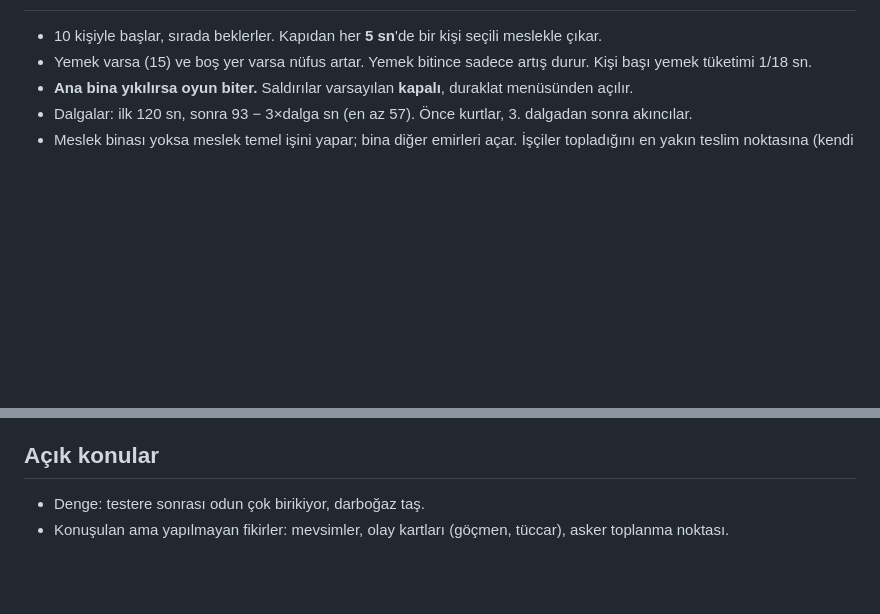
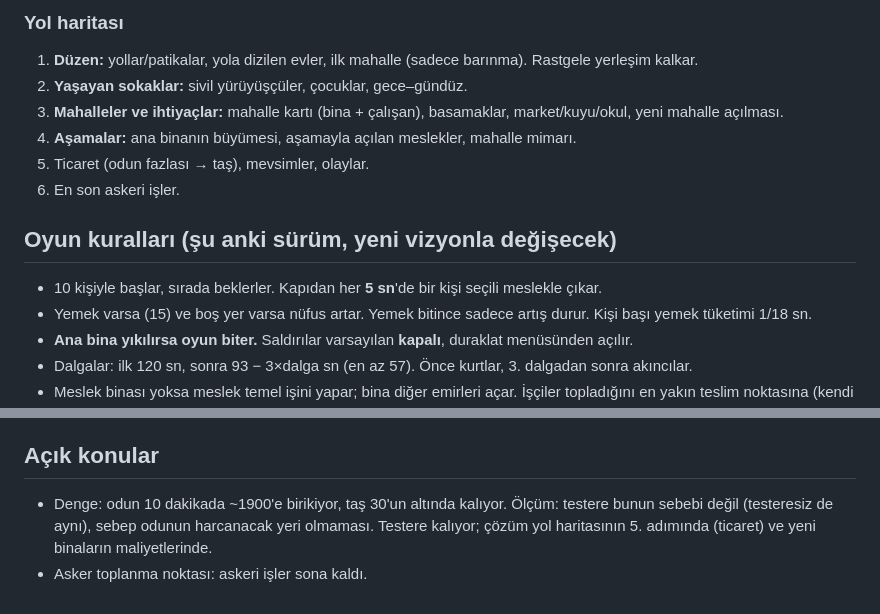
Before and after one commit to mehmetatilay/Villagedoor, a Markdown page: NOTES.md, 2 parts joined by grey strips. GitHub-like rendering; blank space fills up the shorter version.

```diff
--- a/NOTES.md
+++ b/NOTES.md
@@ -28,3 +80,12 @@ Scriptler sıradan (modül olmayan) script; üst düzey `const`/`let` dosyalar a
+### Yol haritası
+1. **Düzen:** yollar/patikalar, yola dizilen evler, ilk mahalle (sadece barınma). Rastgele yerleşim kalkar.
+2. **Yaşayan sokaklar:** sivil yürüyüşçüler, çocuklar, gece–gündüz.
+3. **Mahalleler ve ihtiyaçlar:** mahalle kartı (bina + çalışan), basamaklar, market/kuyu/okul, yeni mahalle açılması.
+4. **Aşamalar:** ana binanın büyümesi, aşamayla açılan meslekler, mahalle mimarı.
+5. Ticaret (odun fazlası → taş), mevsimler, olaylar.
+6. En son askeri işler.
+
+## Oyun kuralları (şu anki sürüm, yeni vizyonla değişecek)
 
 - 10 kişiyle başlar, sırada beklerler. Kapıdan her **5 sn**'de bir kişi seçili meslekle çıkar.
 - Yemek varsa (15) ve boş yer varsa nüfus artar. Yemek bitince sadece artış durur. Kişi başı yemek tüketimi 1/18 sn.
@@ -69,5 +130,5 @@ Geliştirmeler çalışan sayısı × süre ile ilerler: Testere 200/400, Kazma
 
 ## Açık konular
 
-- Denge: testere sonrası odun çok birikiyor, darboğaz taş.
-- Konuşulan ama yapılmayan fikirler: mevsimler, olay kartları (göçmen, tüccar), asker toplanma noktası.
+- Denge: odun 10 dakikada ~1900'e birikiyor, taş 30'un altında kalıyor. Ölçüm: testere bunun sebebi değil (testeresiz de aynı), sebep odunun harcanacak yeri olmaması. Testere kalıyor; çözüm yol haritasının 5. adımında (ticaret) ve yeni binaların maliyetlerinde.
+- Asker toplanma noktası: askeri işler sona kaldı.
```
Also changed, not shown: other parts of NOTES.md (+53 -1 lines).
